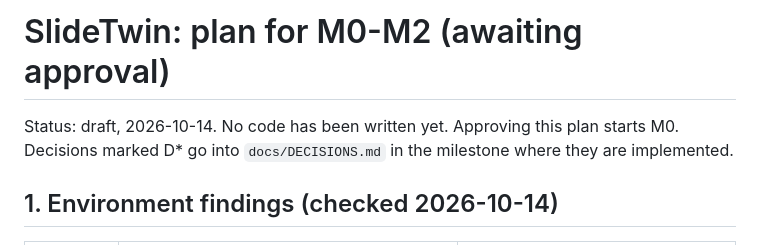
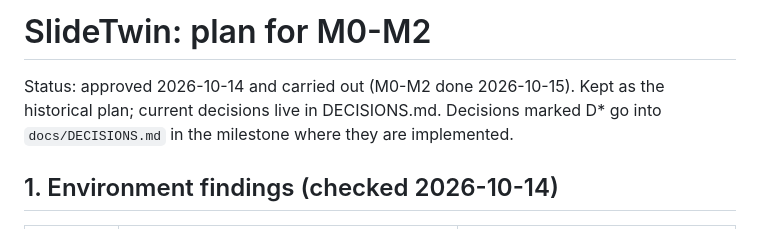
Before and after one commit to wenhaozhang0066/SlideTwin, a Markdown page: docs/PLAN_M0-M2.md, the part around the change. Drawn GitHub-style.

```diff
--- a/docs/PLAN_M0-M2.md
+++ b/docs/PLAN_M0-M2.md
@@ -1,6 +1,7 @@
-# SlideTwin: plan for M0-M2 (awaiting approval)
+# SlideTwin: plan for M0-M2
 
-Status: draft, 2026-10-14. No code has been written yet. Approving this plan starts M0.
+Status: approved 2026-10-14 and carried out (M0-M2 done 2026-10-15). Kept as the historical plan;
+current decisions live in DECISIONS.md.
 Decisions marked D* go into `docs/DECISIONS.md` in the milestone where they are implemented.
 
 ## 1. Environment findings (checked 2026-10-14)
```
Also changed, not shown: docs/ARCHITECTURE.md (+15 -0 lines).
